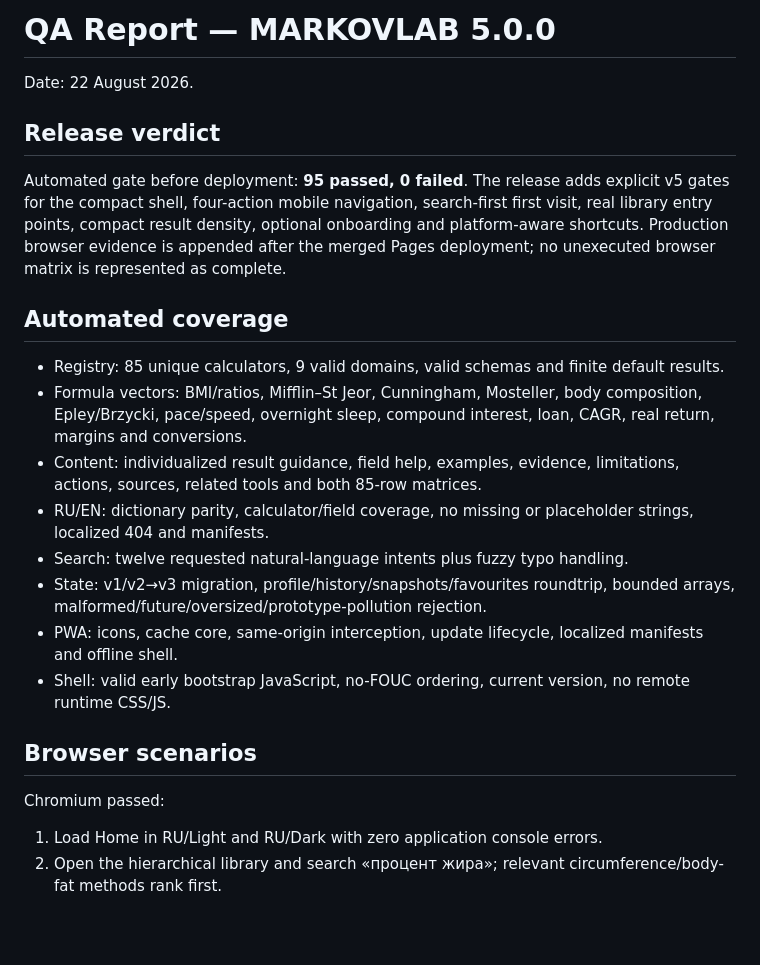
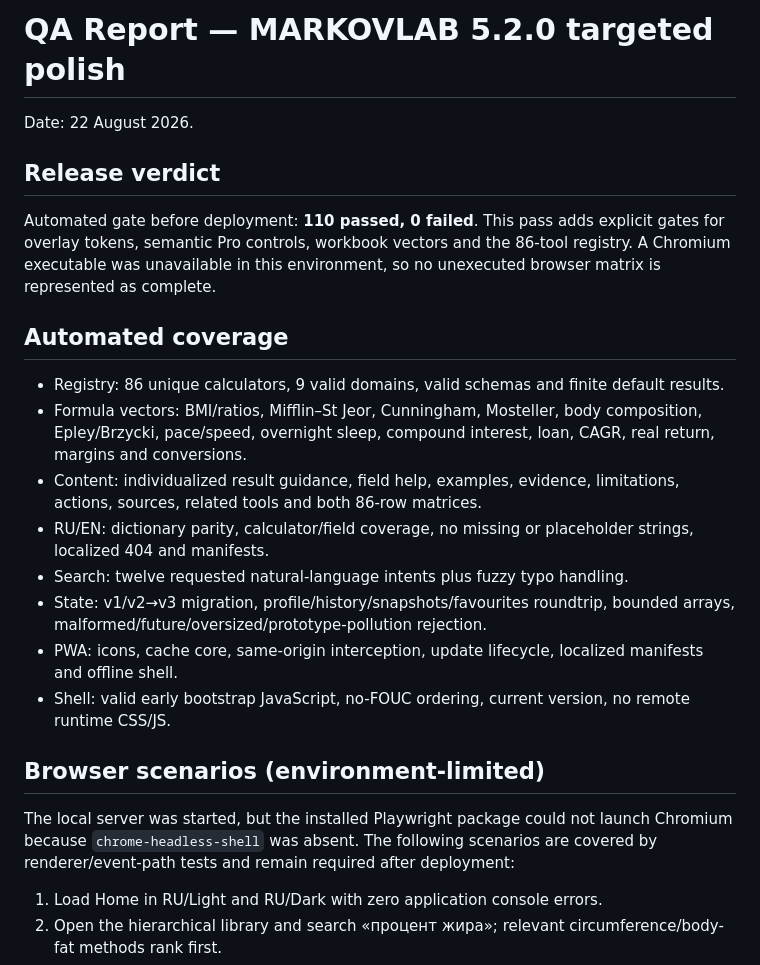
Before and after one commit to castefeudal/markovlab, a Markdown page: docs/QA_REPORT.md, the part around the change. Rendered like a GitHub page; blank space fills up the shorter version.

Commit message:
feat: targeted polish for themes pro and body model

```diff
--- a/docs/QA_REPORT.md
+++ b/docs/QA_REPORT.md
@@ -1,25 +1,25 @@
-# QA Report — MARKOVLAB 5.0.0
+# QA Report — MARKOVLAB 5.2.0 targeted polish
 
 Date: 22 August 2026.
 
 ## Release verdict
 
-Automated gate before deployment: **95 passed, 0 failed**. The release adds explicit v5 gates for the compact shell, four-action mobile navigation, search-first first visit, real library entry points, compact result density, optional onboarding and platform-aware shortcuts. Production browser evidence is appended after the merged Pages deployment; no unexecuted browser matrix is represented as complete.
+Automated gate before deployment: **110 passed, 0 failed**. This pass adds explicit gates for overlay tokens, semantic Pro controls, workbook vectors and the 86-tool registry. A Chromium executable was unavailable in this environment, so no unexecuted browser matrix is represented as complete.
 
 ## Automated coverage
 
-- Registry: 85 unique calculators, 9 valid domains, valid schemas and finite default results.
+- Registry: 86 unique calculators, 9 valid domains, valid schemas and finite default results.
 - Formula vectors: BMI/ratios, Mifflin–St Jeor, Cunningham, Mosteller, body composition, Epley/Brzycki, pace/speed, overnight sleep, compound interest, loan, CAGR, real return, margins and conversions.
-- Content: individualized result guidance, field help, examples, evidence, limitations, actions, sources, related tools and both 85-row matrices.
+- Content: individualized result guidance, field help, examples, evidence, limitations, actions, sources, related tools and both 86-row matrices.
 - RU/EN: dictionary parity, calculator/field coverage, no missing or placeholder strings, localized 404 and manifests.
 - Search: twelve requested natural-language intents plus fuzzy typo handling.
 - State: v1/v2→v3 migration, profile/history/snapshots/favourites roundtrip, bounded arrays, malformed/future/oversized/prototype-pollution rejection.
 - PWA: icons, cache core, same-origin interception, update lifecycle, localized manifests and offline shell.
 - Shell: valid early bootstrap JavaScript, no-FOUC ordering, current version, no remote runtime CSS/JS.
 
-## Browser scenarios
+## Browser scenarios (environment-limited)
 
-Chromium passed:
+The local server was started, but the installed Playwright package could not launch Chromium because `chrome-headless-shell` was absent. The following scenarios are covered by renderer/event-path tests and remain required after deployment:
 
 1. Load Home in RU/Light and RU/Dark with zero application console errors.
 2. Open the hierarchical library and search «процент жира»; relevant circumference/body-fat methods rank first.
```
